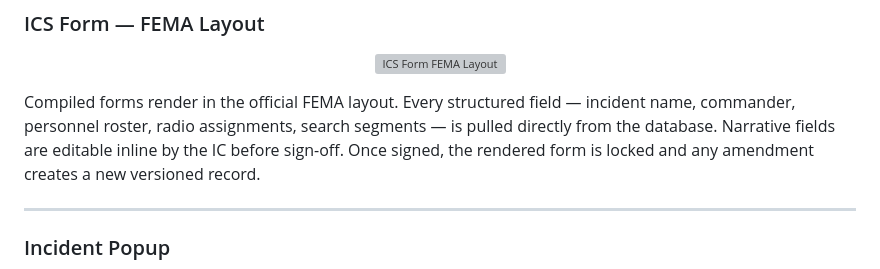
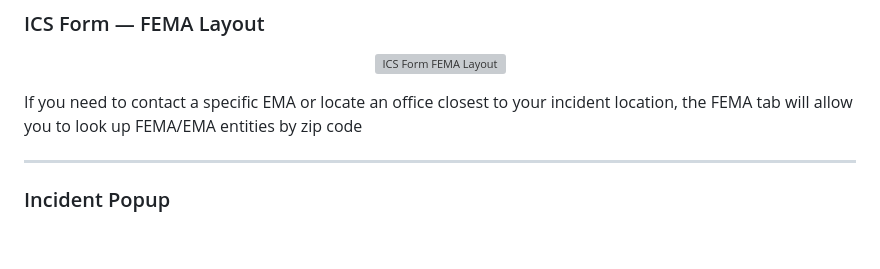
Before and after one commit to JMitchTech/SARPack, a Markdown page: logbook/README.md, the part around the change. GitHub-like rendering; blank space fills up the shorter version; grey boxes are pictures that could not be loaded.

Commit message:
Update README with EMA lookup feature
Added information about FEMA tab for EMA lookup by zip code.

```diff
--- a/logbook/README.md
+++ b/logbook/README.md
@@ -48,7 +48,7 @@ The active forms view displays the compilation state of all eight ICS forms for
   <img src="../docs/screenshots/logbook/i_fema.png" alt="ICS Form FEMA Layout" width="800"/>
 </p>
 
-Compiled forms render in the official FEMA layout. Every structured field — incident name, commander, personnel roster, radio assignments, search segments — is pulled directly from the database. Narrative fields are editable inline by the IC before sign-off. Once signed, the rendered form is locked and any amendment creates a new versioned record.
+If you need to contact a specific EMA or locate an office closest to your incident location, the FEMA tab will allow you to look up FEMA/EMA entities by zip code
 
 ---
 
```
